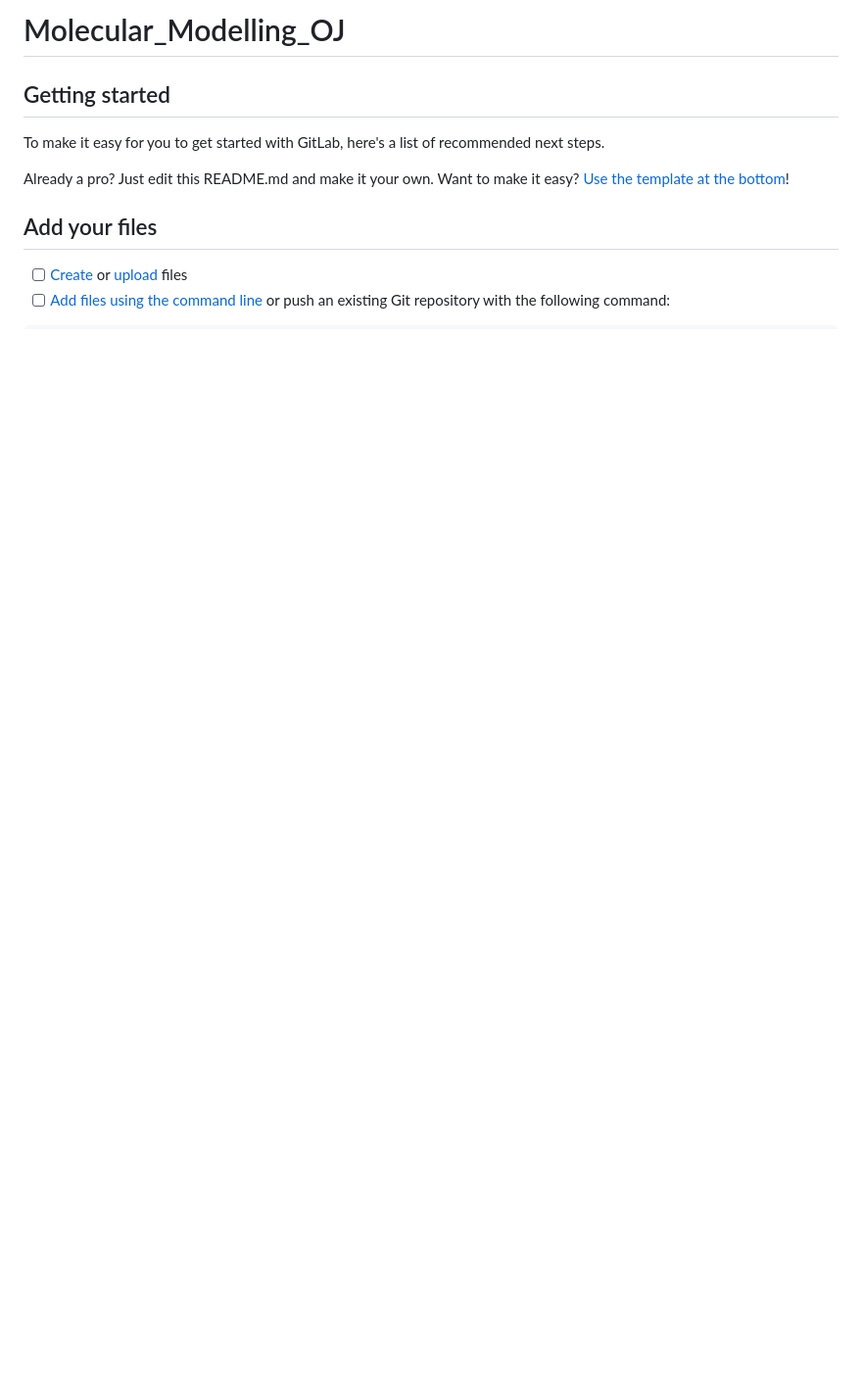
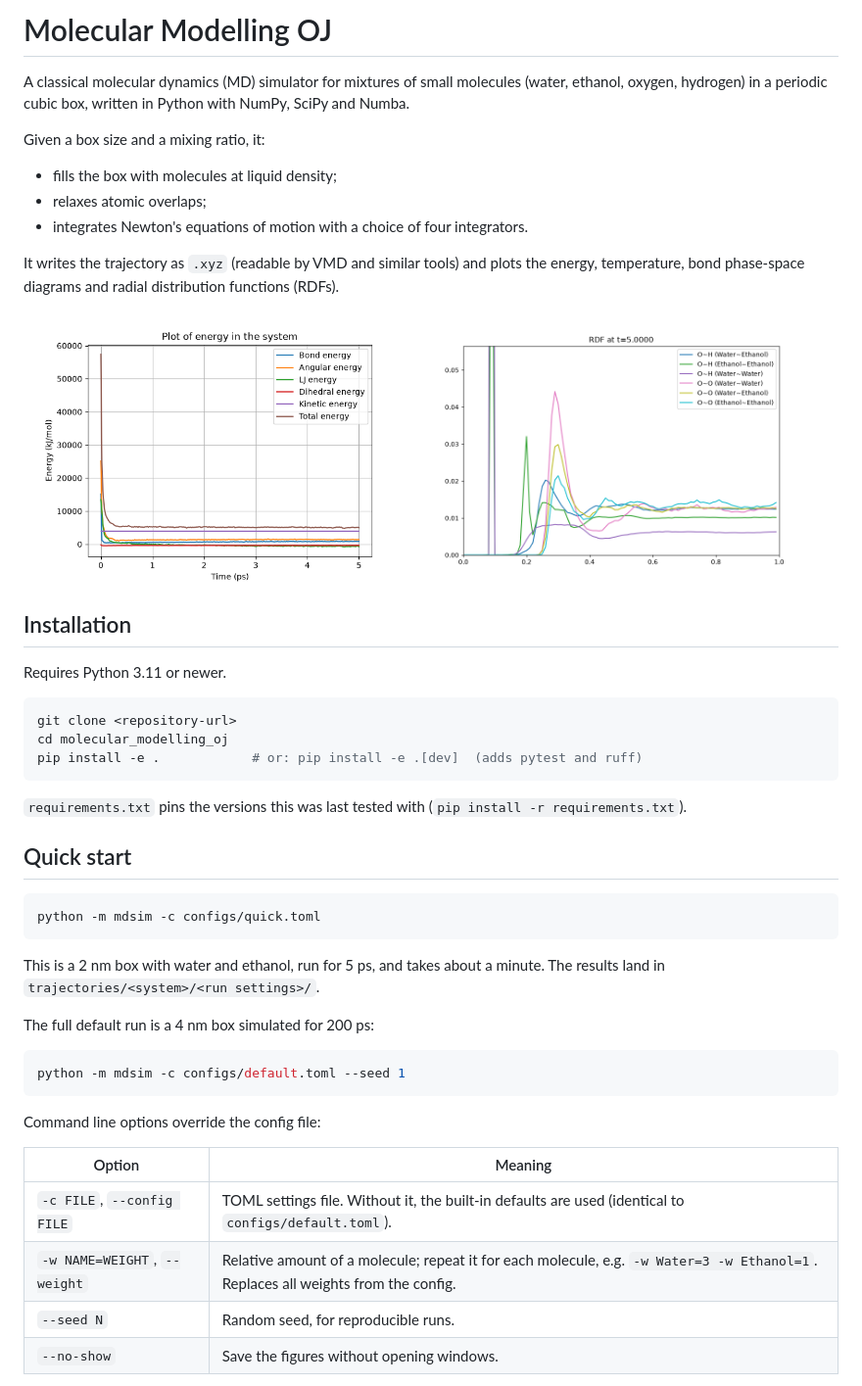
Before and after one commit to Olivier418/jostle, a Markdown page: README.md, the part around one of its changes. Shown at 98% size. Drawn GitHub-style; pictures changed too: docs/images/energy.png (added), docs/images/rdf.png (added); blank space fills up the shorter version.

````diff
--- a/README.md
+++ b/README.md
@@ -1,14 +1,58 @@
-# Molecular_Modelling_OJ
+# Molecular Modelling OJ
 
+A classical molecular dynamics (MD) simulator for mixtures of small molecules
+(water, ethanol, oxygen, hydrogen) in a periodic cubic box, written in Python
+with NumPy, SciPy and Numba.
 
+Given a box size and a mixing ratio, it:
 
-## Getting started
+- fills the box with molecules at liquid density;
+- relaxes atomic overlaps;
+- integrates Newton's equations of motion with a choice of four integrators.
 
-To make it easy for you to get started with GitLab, here's a list of recommended next steps.
+It writes the trajectory as `.xyz` (readable by VMD and similar tools) and
+plots the energy, temperature, bond phase-space diagrams and radial
+distribution functions (RDFs).
 
-Already a pro? Just edit this README.md and make it your own. Want to make it easy? [Use the template at the bottom](#editing-this-readme)!
+<p align="center">
+  <img src="docs/images/energy.png" width="45%" alt="Energy components over time">
+  <img src="docs/images/rdf.png" width="50%" alt="Radial distribution functions">
+</p>
 
-## Add your files
+## Installation
 
-- [ ] [Create](https://docs.gitlab.com/ee/user/project/repository/web_editor.html#create-a-file) or [upload](https://docs.gitlab.com/ee/user/project/repository/web_editor.html#upload-a-file) files
-- [ ] [Add files using the command line](https://docs.gitlab.com/ee/gitlab-basics/add-file.html#add-a-file-using-the-command-line) or push an existing Git repository with the following command:
+Requires Python 3.11 or newer.
+
+```bash
+git clone <repository-url>
+cd molecular_modelling_oj
+pip install -e .            # or: pip install -e .[dev]  (adds pytest and ruff)
+```
+
+`requirements.txt` pins the versions this was last tested with
+(`pip install -r requirements.txt`).
+
+## Quick start
+
+```bash
+python -m mdsim -c configs/quick.toml
+```
+
+This is a 2 nm box with water and ethanol, run for 5 ps, and takes about a
+minute. The results land in `trajectories/<system>/<run settings>/`.
+
+The full default run is a 4 nm box simulated for 200 ps:
+
+```bash
+python -m mdsim -c configs/default.toml --seed 1
+```
+
+Command line options override the config file:
+
+| Option | Meaning |
+|---|---|
+| `-c FILE`, `--config FILE` | TOML settings file. Without it, the built-in defaults are used (identical to `configs/default.toml`). |
+| `-w NAME=WEIGHT`, `--weight` | Relative amount of a molecule; repeat it for each molecule, e.g. `-w Water=3 -w Ethanol=1`. Replaces all weights from the config. |
+| `--seed N` | Random seed, for reproducible runs. |
+| `--no-show` | Save the figures without opening windows. |
+
````
Also changed, not shown: other parts of README.md (+181 -63 lines), CLAUDE.md (+4 -0 lines), 2 other files.
